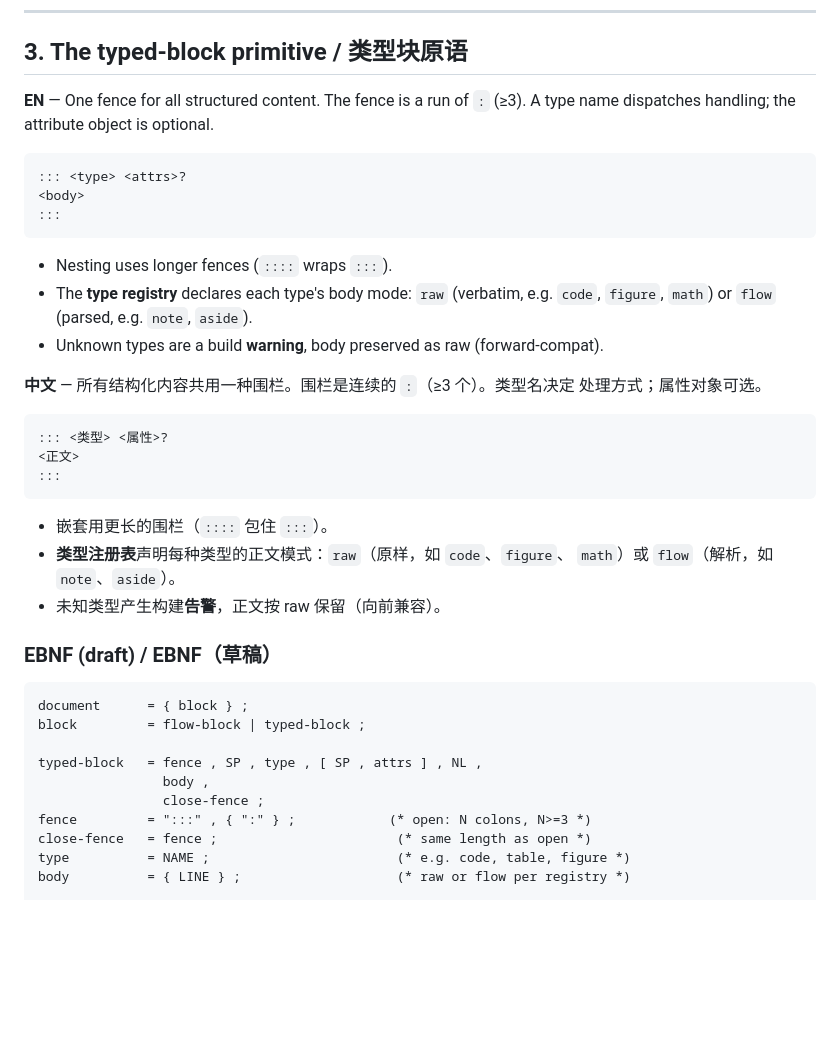
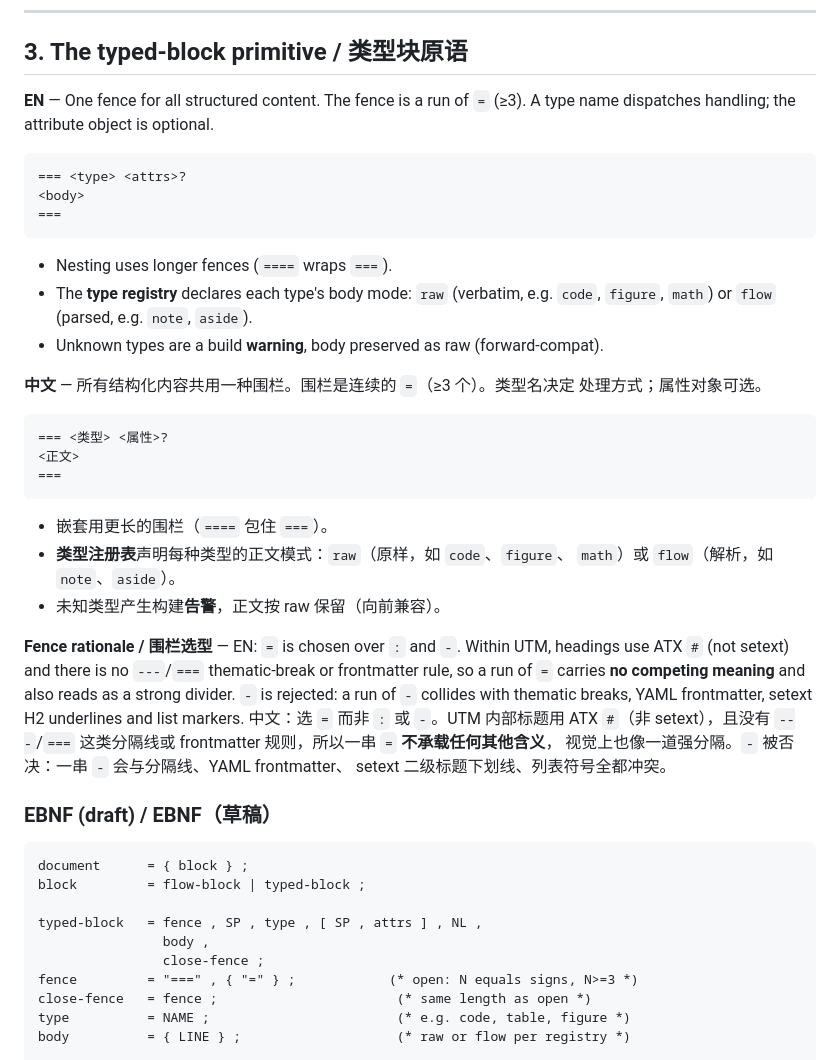
Before and after one commit to xiongjy2104/must-skills, a Markdown page: format-research/UTM-spec-draft.md, the part around one of its changes. GitHub-like rendering; blank space fills up the shorter version.

Commit message:
spec(UTM): 围栏字符由 ::: 改为 ===，并补充围栏选型说明
- 类型块围栏统一为 === / ==== 嵌套，更新 §3 EBNF 与 §6/§7 全部示例
- 新增 "围栏选型" 段：说明选 = 而非 -（- 与分隔线/frontmatter/setext/列表冲突）

Co-Authored-By: Claude Opus 4.8 <noreply@anthropic.com>
Claude-Session: https://claude.ai/code/session_01WgxnZnSmWNJaqf9bEcehoX

````diff
--- a/format-research/UTM-spec-draft.md
+++ b/format-research/UTM-spec-draft.md
@@ -70,33 +70,43 @@ content lives only inside flow blocks.
 
 ## 3. The typed-block primitive / 类型块原语
 
-**EN** — One fence for all structured content. The fence is a run of `:` (≥3).
+**EN** — One fence for all structured content. The fence is a run of `=` (≥3).
 A type name dispatches handling; the attribute object is optional.
 
 ```
-::: <type> <attrs>?
+=== <type> <attrs>?
 <body>
-:::
+===
 ```
 
-- Nesting uses longer fences (`::::` wraps `:::`).
+- Nesting uses longer fences (`====` wraps `===`).
 - The **type registry** declares each type's body mode: `raw` (verbatim, e.g.
   `code`, `figure`, `math`) or `flow` (parsed, e.g. `note`, `aside`).
 - Unknown types are a build **warning**, body preserved as raw (forward-compat).
 
-**中文** — 所有结构化内容共用一种围栏。围栏是连续的 `:`（≥3 个）。类型名决定
+**中文** — 所有结构化内容共用一种围栏。围栏是连续的 `=`（≥3 个）。类型名决定
 处理方式；属性对象可选。
 
 ```
-::: <类型> <属性>?
+=== <类型> <属性>?
 <正文>
-:::
+===
 ```
 
-- 嵌套用更长的围栏（`::::` 包住 `:::`）。
+- 嵌套用更长的围栏（`====` 包住 `===`）。
 - **类型注册表**声明每种类型的正文模式：`raw`（原样，如 `code`、`figure`、
   `math`）或 `flow`（解析，如 `note`、`aside`）。
 - 未知类型产生构建**告警**，正文按 raw 保留（向前兼容）。
+
+**Fence rationale / 围栏选型** — EN: `=` is chosen over `:` and `-`. Within UTM,
+headings use ATX `#` (not setext) and there is no `---`/`===` thematic-break or
+frontmatter rule, so a run of `=` carries **no competing meaning** and also reads
+as a strong divider. `-` is rejected: a run of `-` collides with thematic breaks,
+YAML frontmatter, setext H2 underlines and list markers.
+中文：选 `=` 而非 `:` 或 `-`。UTM 内部标题用 ATX `#`（非 setext），且没有
+`---`/`===` 这类分隔线或 frontmatter 规则，所以一串 `=` **不承载任何其他含义**，
+视觉上也像一道强分隔。`-` 被否决：一串 `-` 会与分隔线、YAML frontmatter、
+setext 二级标题下划线、列表符号全都冲突。
 
 ### EBNF (draft) / EBNF（草稿）
 
@@ -107,7 +117,7 @@ block         = flow-block | typed-block ;
 typed-block   = fence , SP , type , [ SP , attrs ] , NL ,
                 body ,
                 close-fence ;
-fence         = ":::" , { ":" } ;            (* open: N colons, N>=3 *)
+fence         = "===" , { "=" } ;            (* open: N equals signs, N>=3 *)
 close-fence   = fence ;                       (* same length as open *)
 type          = NAME ;                        (* e.g. code, table, figure *)
 body          = { LINE } ;                    (* raw or flow per registry *)
````
Also changed, not shown: other parts of format-research/UTM-spec-draft.md (+12 -12 lines).
